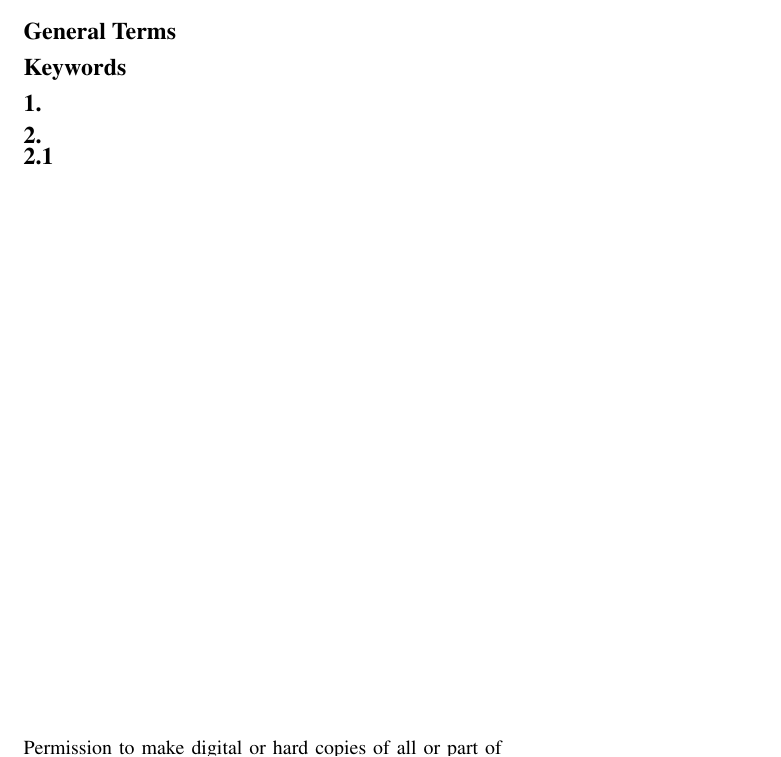
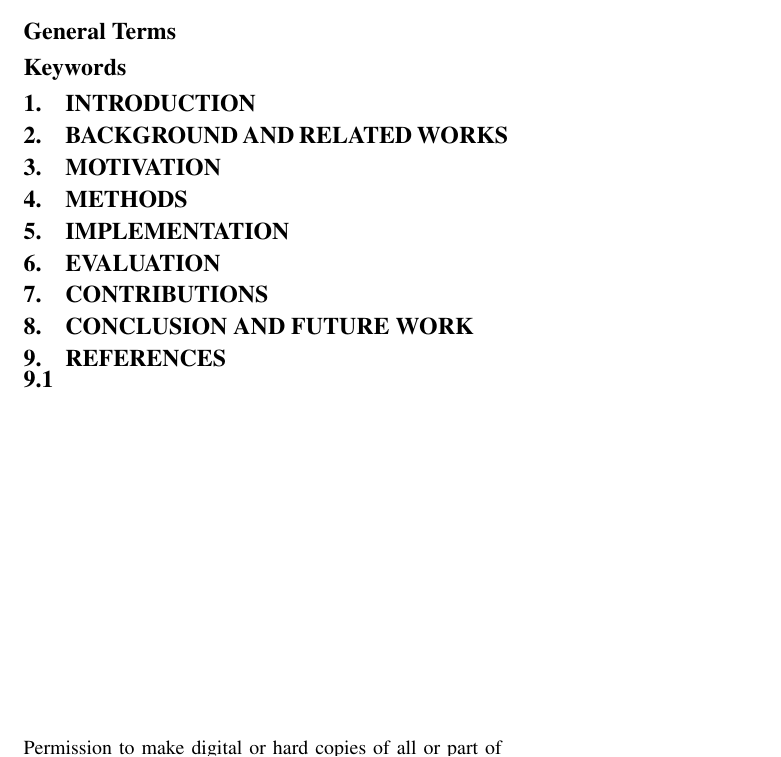
Before and after one commit to TheTravellingSalesman/BigDataPaper, a LaTeX paper (PhenotypeMatching.tex): part of the page, cut so that both start at the same text. Compiled offline with pdfLaTeX.

Commit message:
Ready to write

```diff
--- a/PhenotypeMatching.tex
+++ b/PhenotypeMatching.tex
@@ -54,11 +54,23 @@
 
 \keywords{}
 
-\section{}
+\section{Introduction}
 
+\section{Background and Related Works}
 
-\section{}
+\section{Motivation}
 
+\section{Methods}
+
+\section{Implementation}
+
+\section{Evaluation}
+
+\section{Contributions}
+
+\section{Conclusion and Future Work}
+
+\section{References}
 
 \subsection{}
 
```
